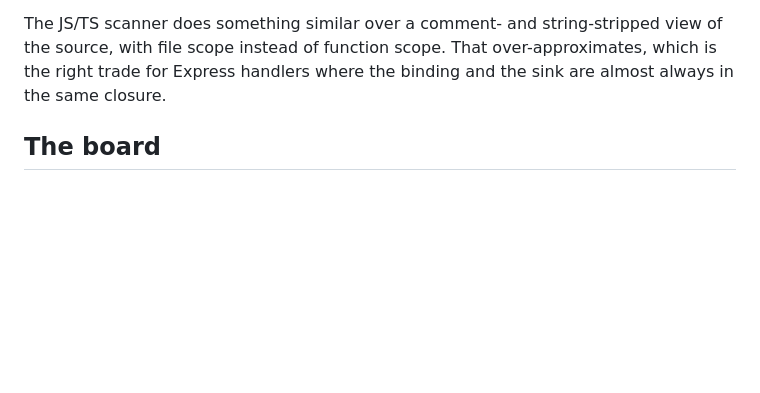
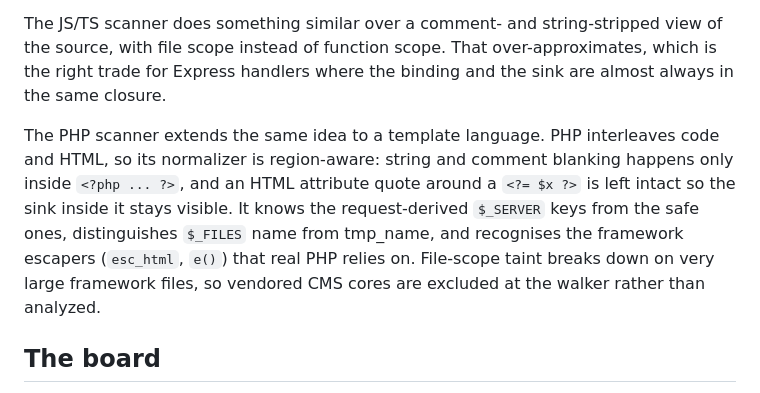
Before and after one commit to Himasnhu-AT/redassay-security-audit, a Markdown page: docs/architecture.md, the part around the change. Drawn GitHub-style; blank space fills up the shorter version.

```diff
--- a/docs/architecture.md
+++ b/docs/architecture.md
@@ -104,6 +104,15 @@ view of the source, with file scope instead of function scope. That
 over-approximates, which is the right trade for Express handlers where the
 binding and the sink are almost always in the same closure.
 
+The PHP scanner extends the same idea to a template language. PHP interleaves
+code and HTML, so its normalizer is region-aware: string and comment blanking
+happens only inside `<?php ... ?>`, and an HTML attribute quote around a `<?= $x ?>`
+is left intact so the sink inside it stays visible. It knows the request-derived
+`$_SERVER` keys from the safe ones, distinguishes `$_FILES` name from tmp_name,
+and recognises the framework escapers (`esc_html`, `e()`) that real PHP relies
+on. File-scope taint breaks down on very large framework files, so vendored CMS
+cores are excluded at the walker rather than analyzed.
+
 ## The board
 
 `http.server` on loopback. No framework, no build step, no bundler — the UI is
```
Also changed, not shown: docs/evaluation.md (+31 -0 lines).
